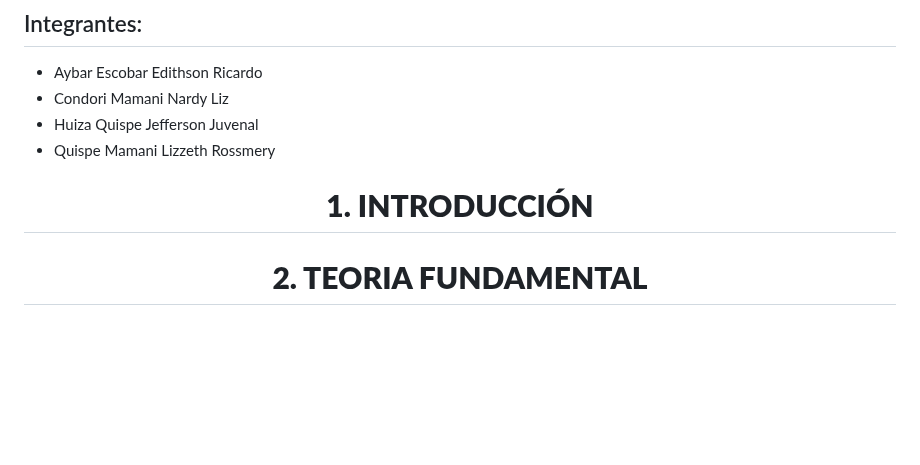
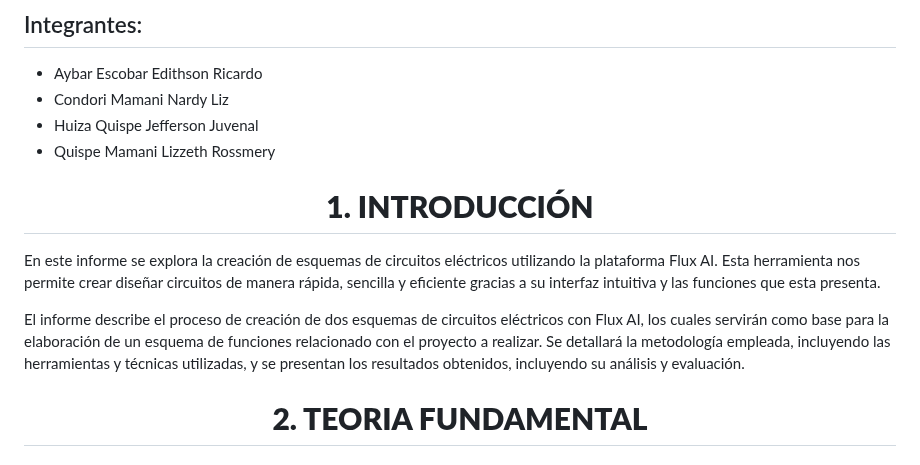
Before and after one commit to JefHuiza/Fundamentos-de-Dise-o, a Markdown page: Fundamentos_de_Diseño/Talleres/T05_Esquemático_del_circuito_electrónico.md, the part around the change. Drawn GitHub-style; blank space fills up the shorter version.

```diff
--- a/Fundamentos_de_Diseño/Talleres/T05_Esquemático_del_circuito_electrónico.md
+++ b/Fundamentos_de_Diseño/Talleres/T05_Esquemático_del_circuito_electrónico.md
@@ -24,6 +24,10 @@
 <h1 align="center"><b>1. INTRODUCCIÓN</b></h1>
 
 <p align="justify">
+
+En este informe se explora la creación de esquemas de circuitos eléctricos utilizando la plataforma Flux AI. Esta herramienta nos permite crear diseñar circuitos de manera rápida, sencilla y eficiente gracias a su interfaz intuitiva y las funciones que esta presenta.
+
+El informe describe el proceso de creación de dos esquemas de circuitos eléctricos con Flux AI, los cuales servirán como base para la elaboración de un esquema de funciones relacionado con el proyecto a realizar. Se detallará  la metodología empleada, incluyendo las herramientas y técnicas utilizadas, y se presentan los resultados obtenidos, incluyendo su análisis y evaluación.
 
 </p>
 <h1 align="center"><b>2. TEORIA FUNDAMENTAL</b></h1>
```
